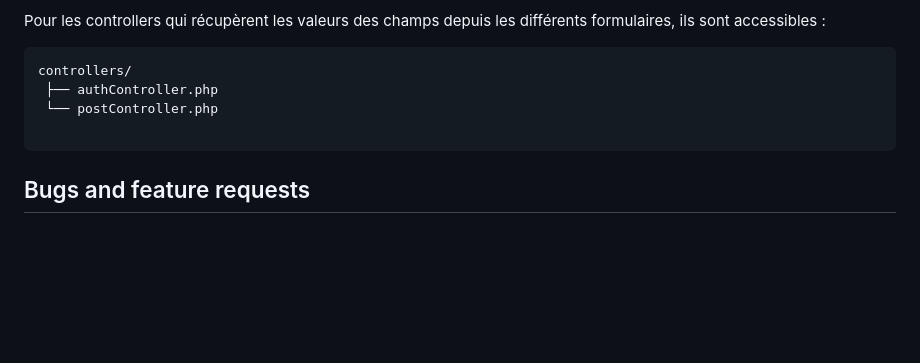
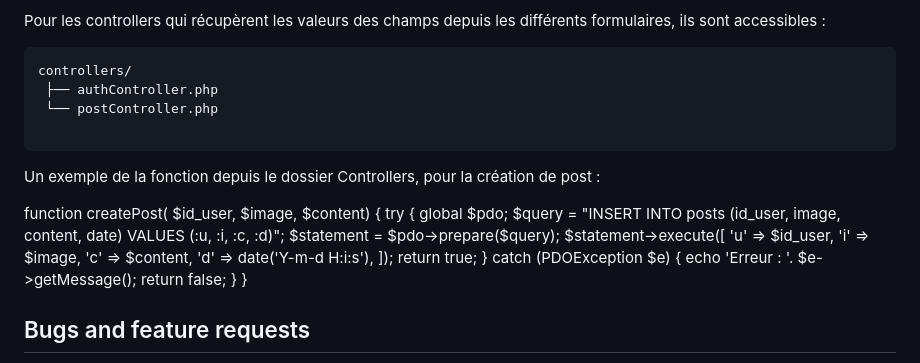
Before and after one commit to framelelo/stormeye, a Markdown page: README.md, the part around the change. GitHub-like rendering; blank space fills up the shorter version.

````diff
--- a/README.md
+++ b/README.md
@@ -93,6 +93,27 @@ controllers/
 
 ```
 
+Un exemple de la fonction depuis le dossier Controllers, pour la création de post :
+
+
+function createPost( $id_user, $image, $content) {
+    try {
+        global $pdo;
+        $query = "INSERT INTO posts (id_user, image, content, date) VALUES (:u, :i, :c, :d)";
+        $statement = $pdo->prepare($query);
+        $statement->execute([
+            'u' => $id_user,
+            'i' => $image,
+            'c' => $content,
+            'd' => date('Y-m-d H:i:s'),
+        ]);
+        return true;
+    } catch (PDOException $e) {
+        echo 'Erreur : '. $e->getMessage();
+        return false;
+    }
+}
+
 ## Bugs and feature requests
 
 Have a bug or a feature request? Please first read the [issue guidelines](https://reponame/blob/master/CONTRIBUTING.md) and search for existing and closed issues. If your problem or idea is not addressed yet, [please open a new issue](https://reponame/issues/new).
````
